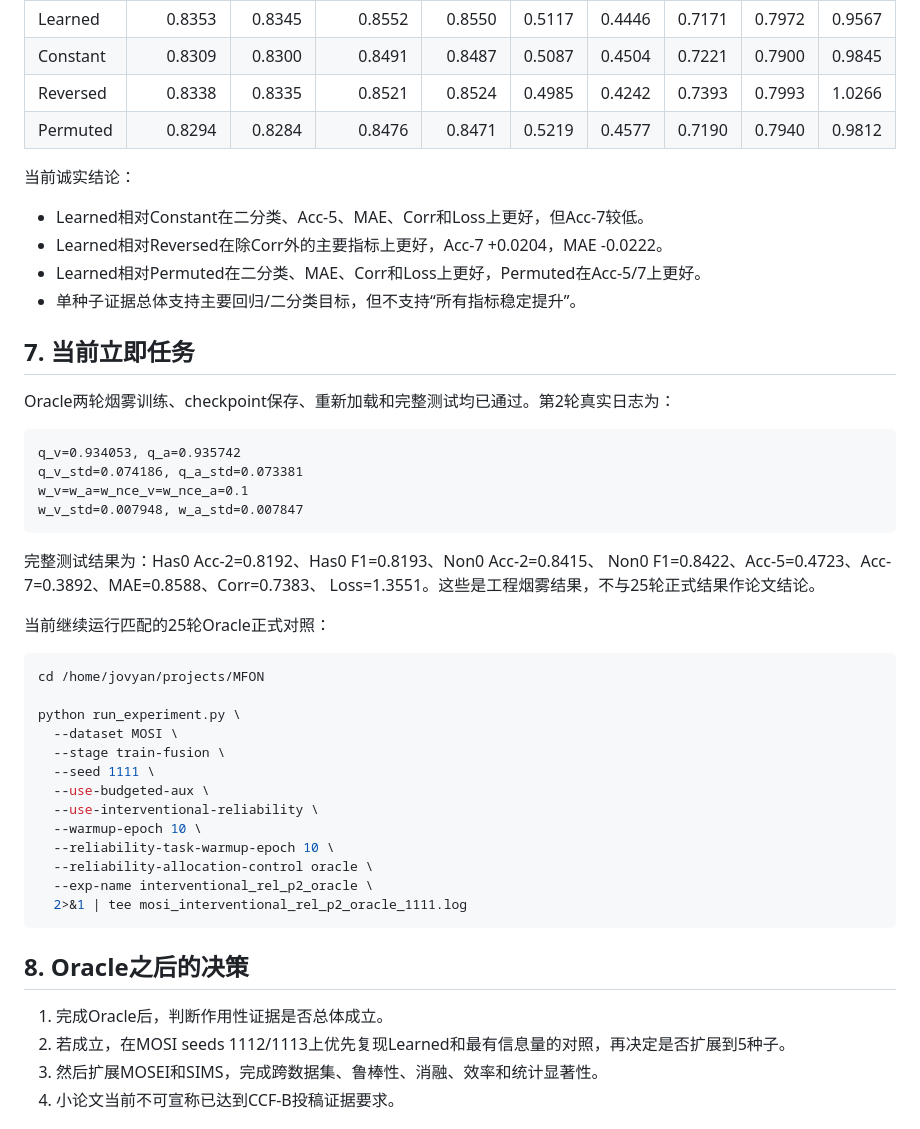
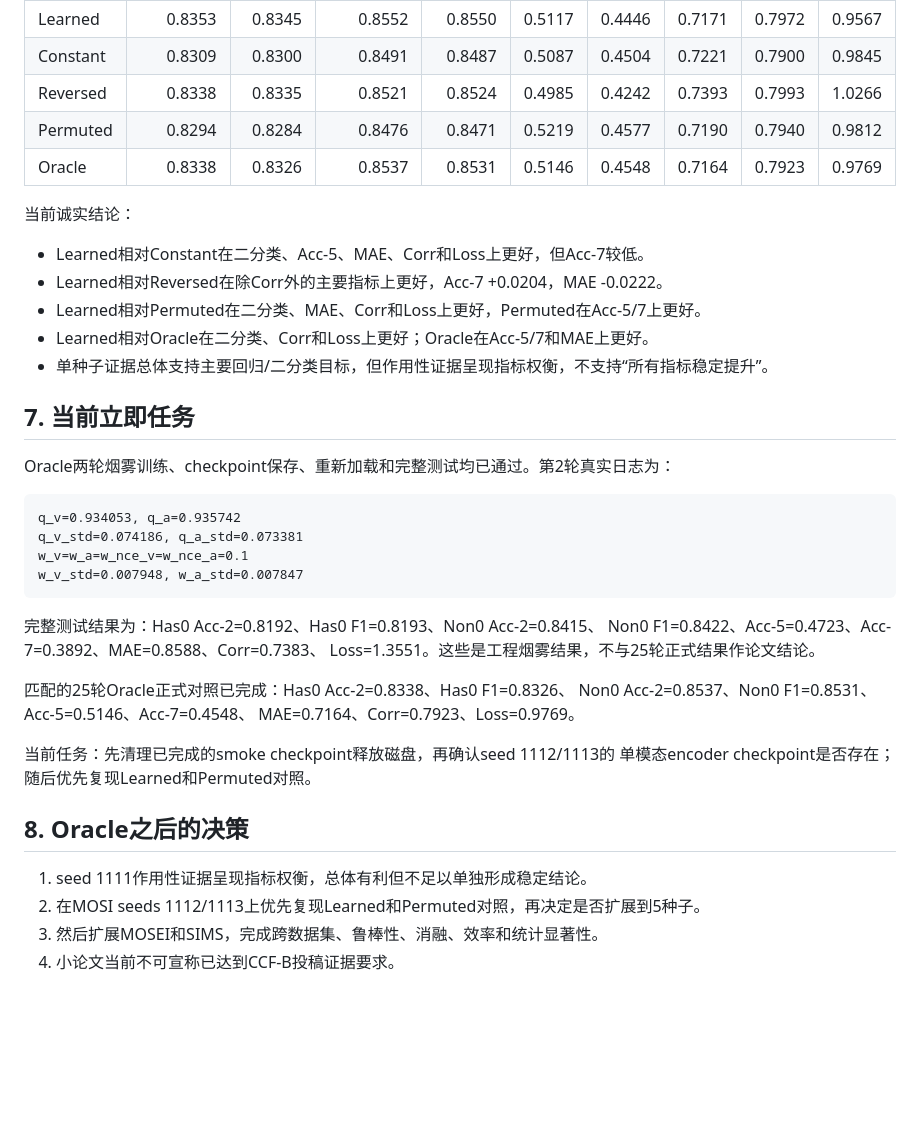
Before and after one commit to augustuswtx/emo, a Markdown page: PROJECT-CONTEXT-LATEST.md, the part around the change. Drawn GitHub-style; blank space fills up the shorter version.

````diff
--- a/PROJECT-CONTEXT-LATEST.md
+++ b/PROJECT-CONTEXT-LATEST.md
@@ -80,13 +80,15 @@ corr(q_a, audio_energy)=-0.024787
 | Constant | 0.8309 | 0.8300 | 0.8491 | 0.8487 | 0.5087 | 0.4504 | 0.7221 | 0.7900 | 0.9845 |
 | Reversed | 0.8338 | 0.8335 | 0.8521 | 0.8524 | 0.4985 | 0.4242 | 0.7393 | 0.7993 | 1.0266 |
 | Permuted | 0.8294 | 0.8284 | 0.8476 | 0.8471 | 0.5219 | 0.4577 | 0.7190 | 0.7940 | 0.9812 |
+| Oracle | 0.8338 | 0.8326 | 0.8537 | 0.8531 | 0.5146 | 0.4548 | 0.7164 | 0.7923 | 0.9769 |
 
 当前诚实结论：
 
 - Learned相对Constant在二分类、Acc-5、MAE、Corr和Loss上更好，但Acc-7较低。
 - Learned相对Reversed在除Corr外的主要指标上更好，Acc-7 +0.0204，MAE -0.0222。
 - Learned相对Permuted在二分类、MAE、Corr和Loss上更好，Permuted在Acc-5/7上更好。
-- 单种子证据总体支持主要回归/二分类目标，但不支持“所有指标稳定提升”。
+- Learned相对Oracle在二分类、Corr和Loss上更好；Oracle在Acc-5/7和MAE上更好。
+- 单种子证据总体支持主要回归/二分类目标，但作用性证据呈现指标权衡，不支持“所有指标稳定提升”。
 
 ## 7. 当前立即任务
 
@@ -103,28 +105,17 @@ w_v_std=0.007948, w_a_std=0.007847
 Non0 F1=0.8422、Acc-5=0.4723、Acc-7=0.3892、MAE=0.8588、Corr=0.7383、
 Loss=1.3551。这些是工程烟雾结果，不与25轮正式结果作论文结论。
 
-当前继续运行匹配的25轮Oracle正式对照：
+匹配的25轮Oracle正式对照已完成：Has0 Acc-2=0.8338、Has0 F1=0.8326、
+Non0 Acc-2=0.8537、Non0 F1=0.8531、Acc-5=0.5146、Acc-7=0.4548、
+MAE=0.7164、Corr=0.7923、Loss=0.9769。
 
-```bash
-cd /home/jovyan/projects/MFON
-
-python run_experiment.py \
-  --dataset MOSI \
-  --stage train-fusion \
-  --seed 1111 \
-  --use-budgeted-aux \
-  --use-interventional-reliability \
-  --warmup-epoch 10 \
-  --reliability-task-warmup-epoch 10 \
-  --reliability-allocation-control oracle \
-  --exp-name interventional_rel_p2_oracle \
-  2>&1 | tee mosi_interventional_rel_p2_oracle_1111.log
-```
+当前任务：先清理已完成的smoke checkpoint释放磁盘，再确认seed 1112/1113的
+单模态encoder checkpoint是否存在；随后优先复现Learned和Permuted对照。
 
 ## 8. Oracle之后的决策
 
-1. 完成Oracle后，判断作用性证据是否总体成立。
-2. 若成立，在MOSI seeds 1112/1113上优先复现Learned和最有信息量的对照，再决定是否扩展到5种子。
+1. seed 1111作用性证据呈现指标权衡，总体有利但不足以单独形成稳定结论。
+2. 在MOSI seeds 1112/1113上优先复现Learned和Permuted对照，再决定是否扩展到5种子。
 3. 然后扩展MOSEI和SIMS，完成跨数据集、鲁棒性、消融、效率和统计显著性。
 4. 小论文当前不可宣称已达到CCF-B投稿证据要求。
 
````
Also changed, not shown: docs/experiment-log.md (+8 -0 lines).
